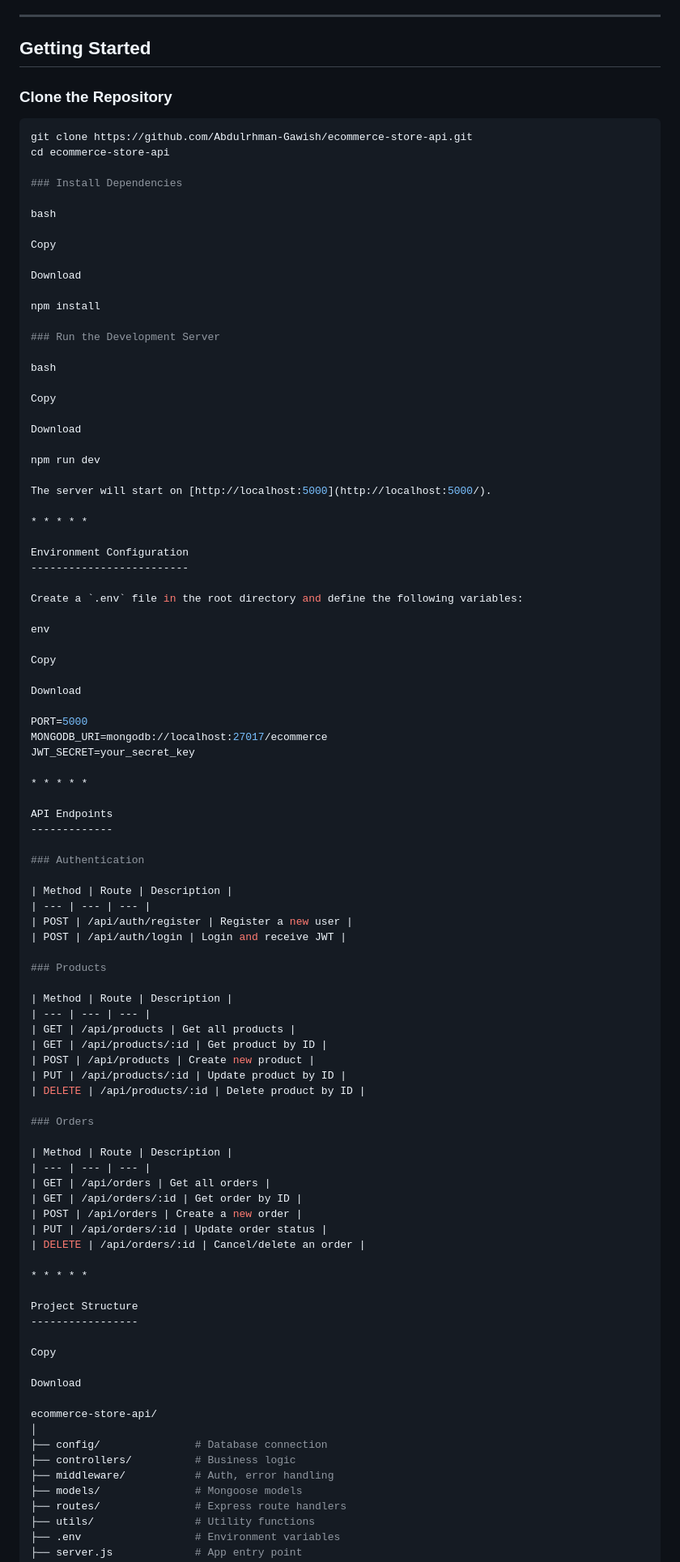
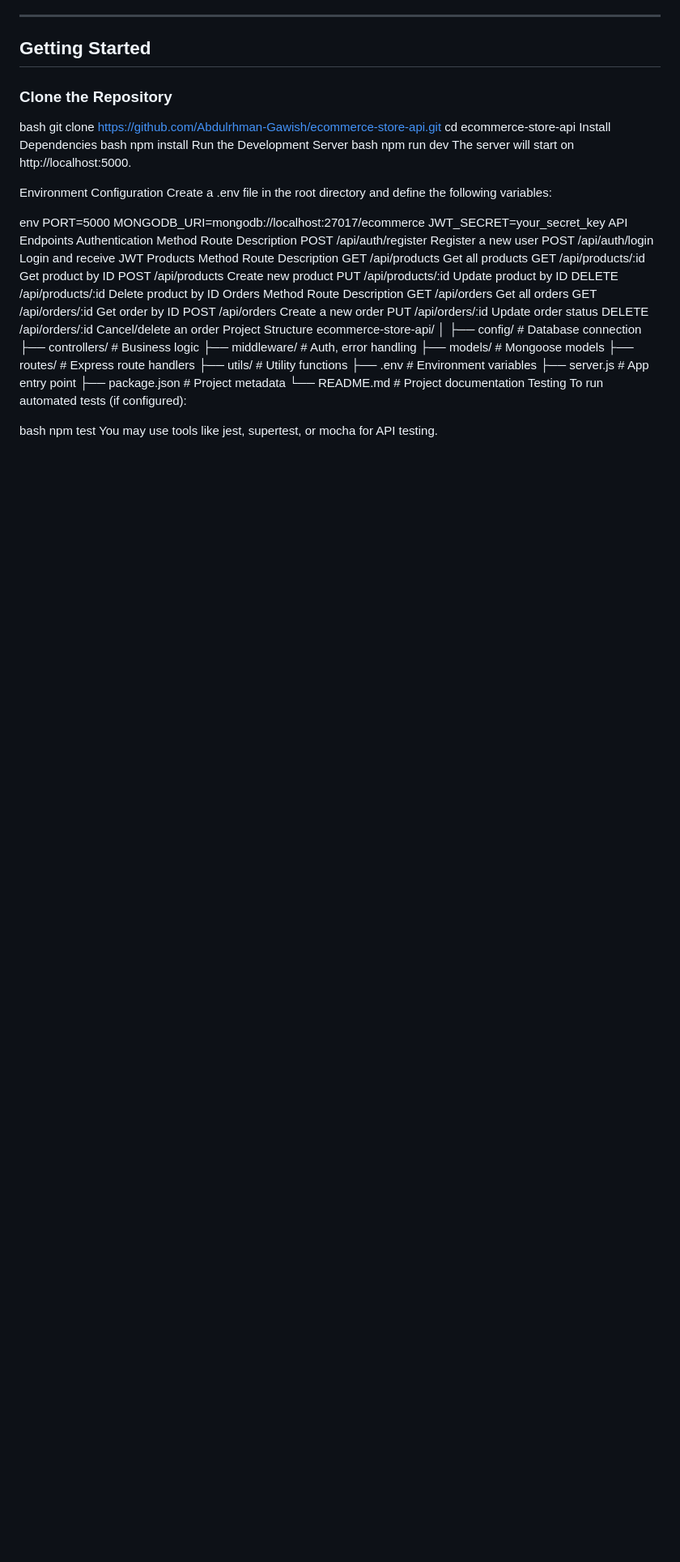
Before and after one commit to ahmedhassan404/Yousef-Zakaria, a Markdown page: README.md, the part around one of its changes. Shown at 81% size. Rendered like a GitHub page; blank space fills up the shorter version.

````diff
--- a/README.md
+++ b/README.md
@@ -51,90 +51,44 @@ This project serves as the backend of an e-commerce platform. It enables the cre
 
 ### Clone the Repository
 
-```bash
+bash
 git clone https://github.com/Abdulrhman-Gawish/ecommerce-store-api.git
 cd ecommerce-store-api
-
-### Install Dependencies
-
+Install Dependencies
 bash
-
-Copy
-
-Download
-
 npm install
-
-### Run the Development Server
-
+Run the Development Server
 bash
-
-Copy
-
-Download
-
 npm run dev
-
-The server will start on [http://localhost:5000](http://localhost:5000/).
-
-* * * * *
+The server will start on http://localhost:5000.
 
 Environment Configuration
--------------------------
-
-Create a `.env` file in the root directory and define the following variables:
+Create a .env file in the root directory and define the following variables:
 
 env
-
-Copy
-
-Download
-
 PORT=5000
 MONGODB_URI=mongodb://localhost:27017/ecommerce
 JWT_SECRET=your_secret_key
-
-* * * * *
-
 API Endpoints
--------------
-
-### Authentication
-
-| Method | Route | Description |
-| --- | --- | --- |
-| POST | /api/auth/register | Register a new user |
-| POST | /api/auth/login | Login and receive JWT |
-
-### Products
-
-| Method | Route | Description |
-| --- | --- | --- |
-| GET | /api/products | Get all products |
-| GET | /api/products/:id | Get product by ID |
-| POST | /api/products | Create new product |
-| PUT | /api/products/:id | Update product by ID |
-| DELETE | /api/products/:id | Delete product by ID |
-
-### Orders
-
-| Method | Route | Description |
-| --- | --- | --- |
-| GET | /api/orders | Get all orders |
-| GET | /api/orders/:id | Get order by ID |
-| POST | /api/orders | Create a new order |
-| PUT | /api/orders/:id | Update order status |
-| DELETE | /api/orders/:id | Cancel/delete an order |
-
-* * * * *
-
+Authentication
+Method	Route	Description
+POST	/api/auth/register	Register a new user
+POST	/api/auth/login	Login and receive JWT
+Products
+Method	Route	Description
+GET	/api/products	Get all products
+GET	/api/products/:id	Get product by ID
+POST	/api/products	Create new product
+PUT	/api/products/:id	Update product by ID
+DELETE	/api/products/:id	Delete product by ID
+Orders
+Method	Route	Description
+GET	/api/orders	Get all orders
+GET	/api/orders/:id	Get order by ID
+POST	/api/orders	Create a new order
+PUT	/api/orders/:id	Update order status
+DELETE	/api/orders/:id	Cancel/delete an order
 Project Structure
------------------
-
-Copy
-
-Download
-
 ecommerce-store-api/
 │
 ├── config/               # Database connection
````
Also changed, not shown: other parts of README.md (+7 -22 lines).
